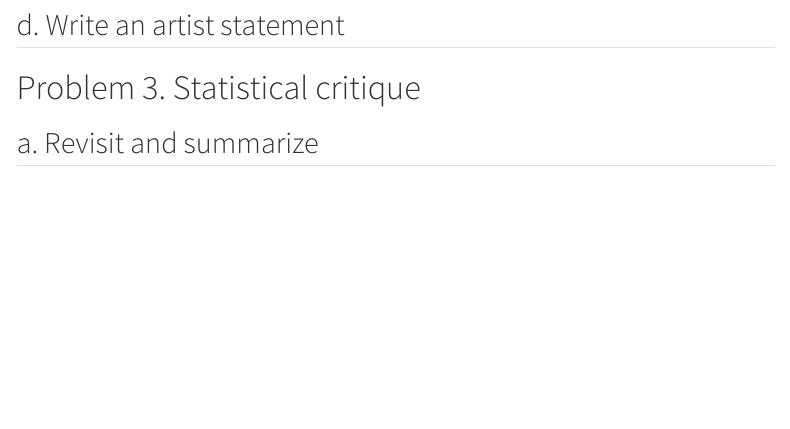
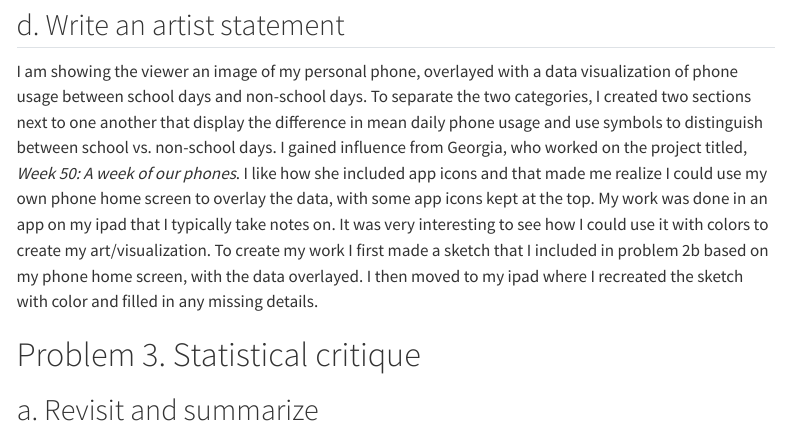
Before and after one commit to ScottWag/ENVS-193DS_homework-03, a Quarto document (code/homework_3.qmd): the page in a window 1100 px wide, from 6550 px down. Rendered offline with R 4.5, knitr and Pandoc in place of Quarto, with nearby package versions; code that draws random numbers runs with fixed seeds of ours; menus at the side of the page are left out; long lines of code are wrapped.

Commit message:
written response to problem 3d

```diff
--- a/code/homework_3.qmd
+++ b/code/homework_3.qmd
@@ -191,7 +191,7 @@ For my affective visualization I would like to highlight the four main focal poi
 
 ## d. Write an artist statement
 
-
+I am showing the viewer an image of my personal phone, overlayed with a data visualization of phone usage between school days and non-school days. To separate the two categories, I created two sections next to one another that display the difference in mean daily phone usage and use symbols to distinguish between school vs. non-school days. I gained influence from Georgia, who worked on the project titled, *Week 50: A week of our phones*. I like how she included app icons and that made me realize I could use my own phone home screen to overlay the data, with some app icons kept at the top. My work was done in an app on my ipad that I typically take notes on. It was very interesting to see how I could use it with colors to create my art/visualization. To create my work I first made a sketch that I included in problem 2b based on my phone home screen, with the data overlayed. I then moved to my ipad where I recreated the sketch with color and filled in any missing details.
 
 # Problem 3. Statistical critique
 
```
Also changed, not shown: code/homework_3.html, code/homework_3_files/figure-html/unnamed-chunk-2-1.png.
